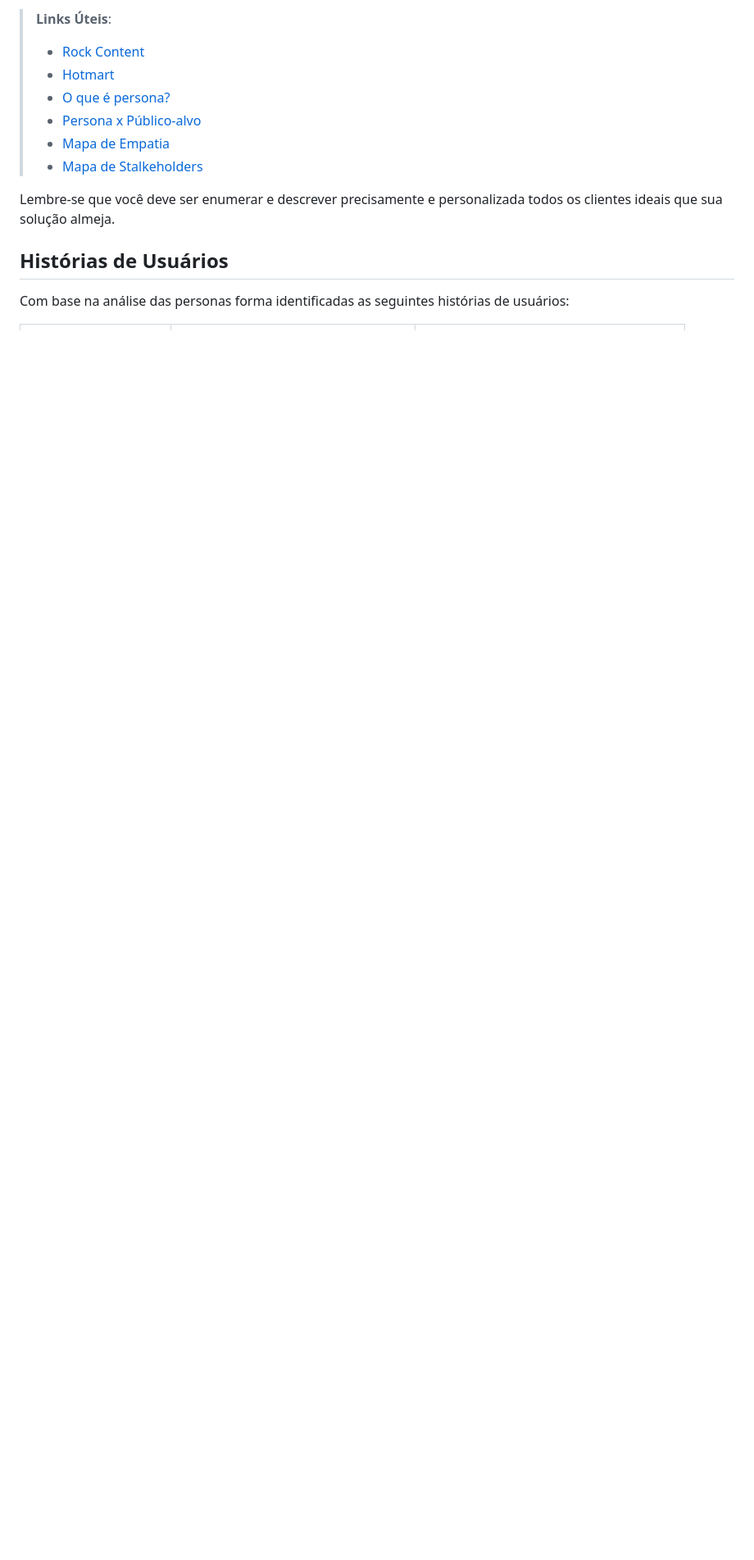
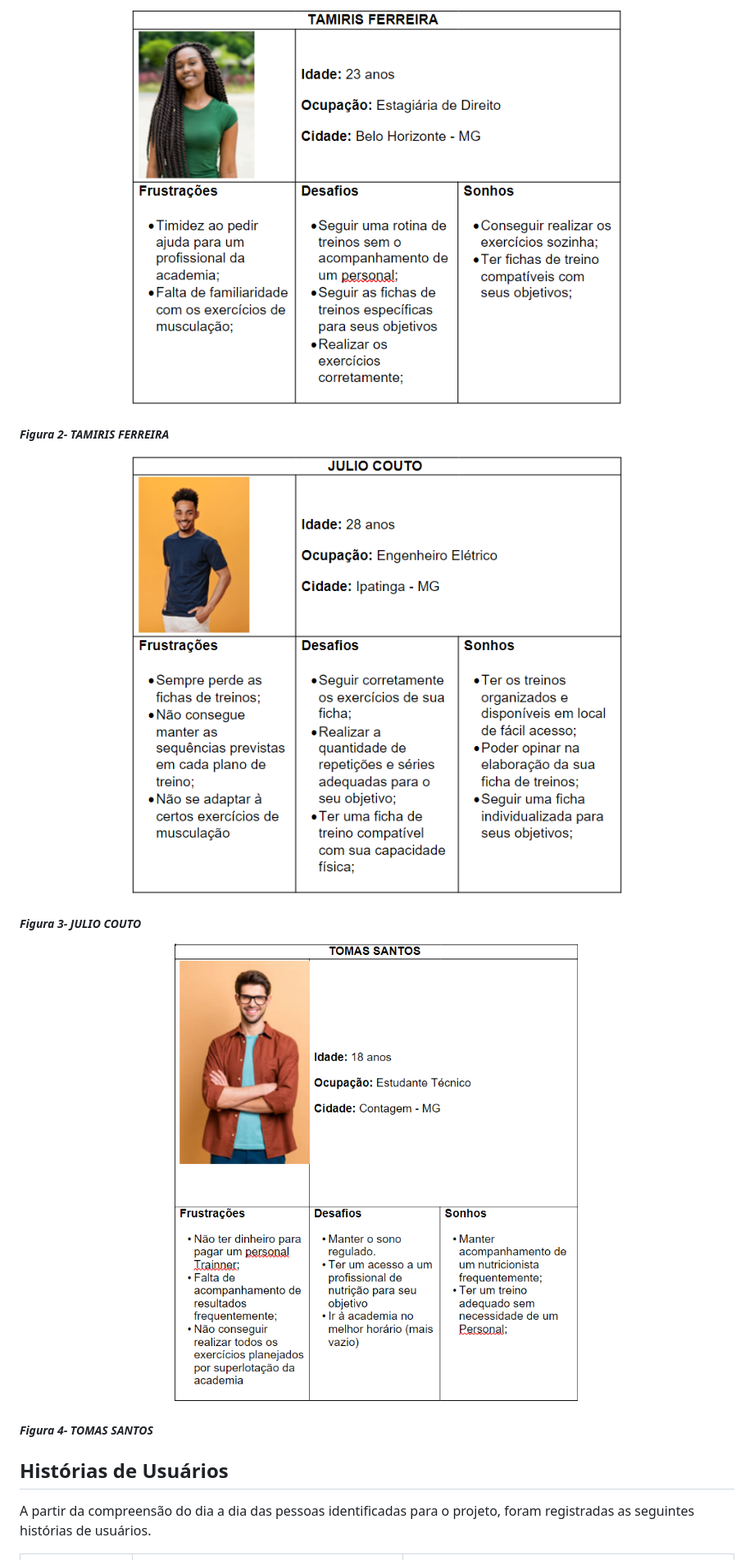
Before and after one commit to ICEI-PUC-Minas-PMV-ADS/pmv-ads-2023-1-e2-proj-int-t4-g3-stayfit, a Markdown page: docs/02-Especificação do Projeto.md, the part around the change printed below. Shown: that part at 82% size. Rendered like a GitHub page; pictures changed too: docs/img/personas/Julio.png (added), docs/img/personas/Tamiris.png (added), docs/img/personas/Tomas.png (added); blank space fills up the shorter version.

Commit message:
Especificação do Projeto

```diff
--- a/docs/02-Especificação do Projeto.md
+++ b/docs/02-Especificação do Projeto.md
@@ -14,17 +14,26 @@ Enumere e detalhe as personas da sua solução. Para tanto, baseie-se tanto nos
 
-> **Links Úteis**:
-> - [Rock Content](https://rockcontent.com/blog/personas/)
-> - [Hotmart](https://blog.hotmart.com/pt-br/como-criar-persona-negocio/)
-> - [O que é persona?](https://resultadosdigitais.com.br/blog/persona-o-que-e/)
-> - [Persona x Público-alvo](https://flammo.com.br/blog/persona-e-publico-alvo-qual-a-diferenca/)
-> - [Mapa de Empatia](https://resultadosdigitais.com.br/blog/mapa-da-empatia/)
-> - [Mapa de Stalkeholders](https://www.racecomunicacao.com.br/blog/como-fazer-o-mapeamento-de-stakeholders/)
->
-Lembre-se que você deve ser enumerar e descrever precisamente e personalizada todos os clientes ideais que sua solução almeja.
+
+<p align="center">
+  <img src="img/personas/Tamiris.png" width="600">
+</p>
+
+##### _Figura 2- TAMIRIS FERREIRA_
+
+<p align="center">
+  <img src="img/personas/Julio.png" width="600">
+</p>
+
+##### _Figura 3- JULIO COUTO_
+
+<p align="center">
+  <img src="img/personas/Tomas.png" width="600">
+</p>
+
+##### _Figura 4- TOMAS SANTOS_
 
 ## Histórias de Usuários
 
-Com base na análise das personas forma identificadas as seguintes histórias de usuários:
+A partir da compreensão do dia a dia das pessoas identificadas para o projeto, foram registradas as seguintes histórias de usuários.
 
 |EU COMO... `PERSONA`| QUERO/PRECISO ... `FUNCIONALIDADE` |PARA ... `MOTIVO/VALOR`                 |
 |--------------------|------------------------------------|----------------------------------------|
```
Also changed, not shown: other parts of docs/02-Especificação do Projeto.md (+18 -8 lines), docs/img/personas/Anderson.png (added).
